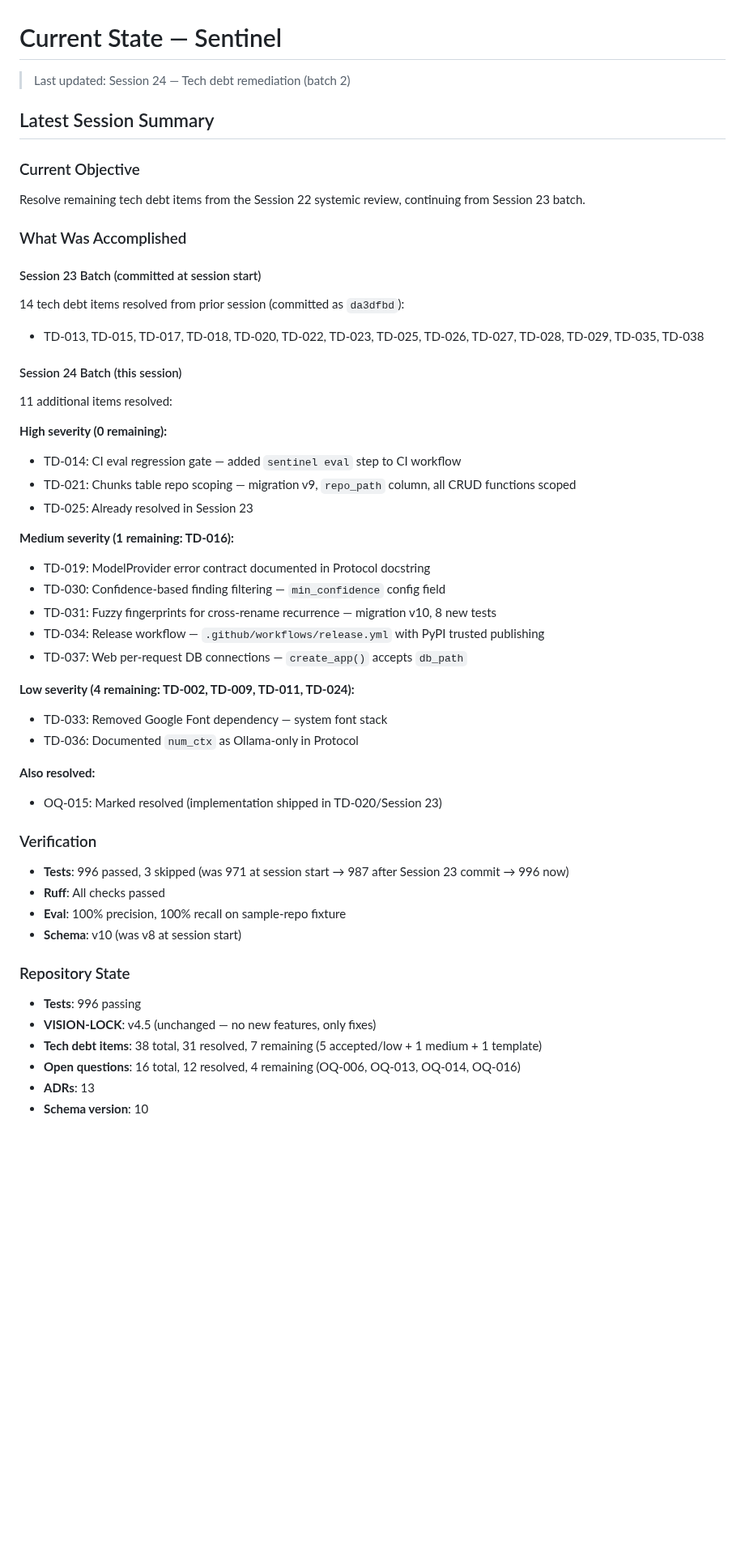
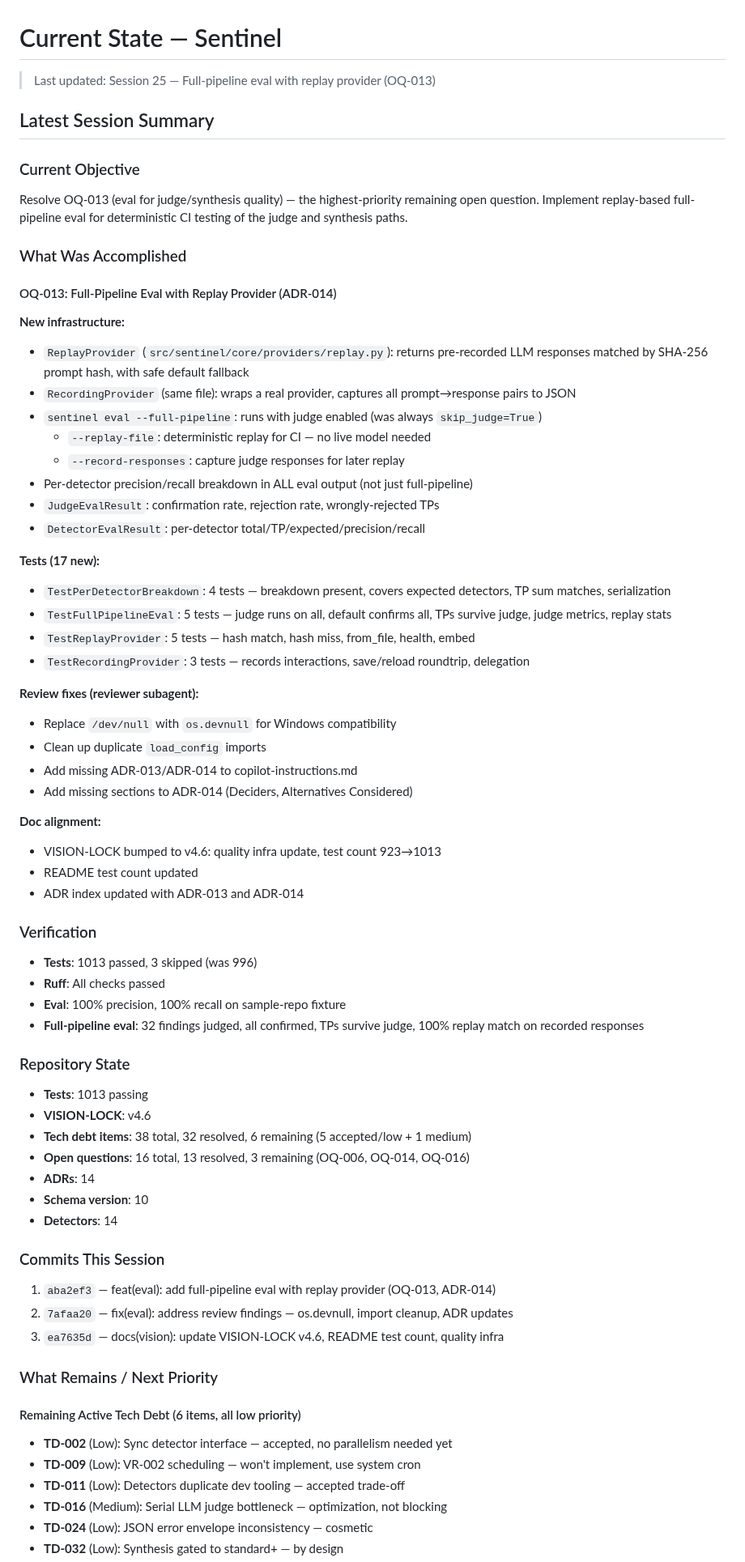
Before and after one commit to jcentner/sentinel, a Markdown page: roadmap/CURRENT-STATE.md, the part around one of its changes. Shown at 81% size. GitHub-like rendering; blank space fills up the shorter version.

Commit message:
docs(roadmap): update CURRENT-STATE.md for Session 25

```diff
--- a/roadmap/CURRENT-STATE.md
+++ b/roadmap/CURRENT-STATE.md
@@ -1,50 +1,70 @@
 # Current State — Sentinel
 
-> Last updated: Session 24 — Tech debt remediation (batch 2)
+> Last updated: Session 25 — Full-pipeline eval with replay provider (OQ-013)
 
 ## Latest Session Summary
 
 ### Current Objective
-Resolve remaining tech debt items from the Session 22 systemic review, continuing from Session 23 batch.
-
-### What Was Accomplished
-
-#### Session 23 Batch (committed at session start)
-14 tech debt items resolved from prior session (committed as `da3dfbd`):
-- TD-013, TD-015, TD-017, TD-018, TD-020, TD-022, TD-023, TD-025, TD-026, TD-027, TD-028, TD-029, TD-035, TD-038
-
-#### Session 24 Batch (this session)
-11 additional items resolved:
-
-**High severity (0 remaining):**
-- TD-014: CI eval regression gate — added `sentinel eval` step to CI workflow
-- TD-021: Chunks table repo scoping — migration v9, `repo_path` column, all CRUD functions scoped
-- TD-025: Already resolved in Session 23
-
-**Medium severity (1 remaining: TD-016):**
-- TD-019: ModelProvider error contract documented in Protocol docstring
-- TD-030: Confidence-based finding filtering — `min_confidence` config field
-- TD-031: Fuzzy fingerprints for cross-rename recurrence — migration v10, 8 new tests
-- TD-034: Release workflow — `.github/workflows/release.yml` with PyPI trusted publishing
-- TD-037: Web per-request DB connections — `create_app()` accepts `db_path`
-
-**Low severity (4 remaining: TD-002, TD-009, TD-011, TD-024):**
-- TD-033: Removed Google Font dependency — system font stack
-- TD-036: Documented `num_ctx` as Ollama-only in Protocol
-
-**Also resolved:**
-- OQ-015: Marked resolved (implementation shipped in TD-020/Session 23)
+Resolve OQ-013 (eval for judge/synthesis quality) — the highest-priority remaining open question. Implement replay-based full-pipeline eval for deterministic CI testing of the judge and synthesis paths.
+
+### What Was Accomplished
+
+#### OQ-013: Full-Pipeline Eval with Replay Provider (ADR-014)
+
+**New infrastructure:**
+- `ReplayProvider` (`src/sentinel/core/providers/replay.py`): returns pre-recorded LLM responses matched by SHA-256 prompt hash, with safe default fallback
+- `RecordingProvider` (same file): wraps a real provider, captures all prompt→response pairs to JSON
+- `sentinel eval --full-pipeline`: runs with judge enabled (was always `skip_judge=True`)
+  - `--replay-file`: deterministic replay for CI — no live model needed
+  - `--record-responses`: capture judge responses for later replay
+- Per-detector precision/recall breakdown in ALL eval output (not just full-pipeline)
+- `JudgeEvalResult`: confirmation rate, rejection rate, wrongly-rejected TPs
+- `DetectorEvalResult`: per-detector total/TP/expected/precision/recall
+
+**Tests (17 new):**
+- `TestPerDetectorBreakdown`: 4 tests — breakdown present, covers expected detectors, TP sum matches, serialization
+- `TestFullPipelineEval`: 5 tests — judge runs on all, default confirms all, TPs survive judge, judge metrics, replay stats
+- `TestReplayProvider`: 5 tests — hash match, hash miss, from_file, health, embed
+- `TestRecordingProvider`: 3 tests — records interactions, save/reload roundtrip, delegation
+
+**Review fixes (reviewer subagent):**
+- Replace `/dev/null` with `os.devnull` for Windows compatibility
+- Clean up duplicate `load_config` imports
+- Add missing ADR-013/ADR-014 to copilot-instructions.md
+- Add missing sections to ADR-014 (Deciders, Alternatives Considered)
+
+**Doc alignment:**
+- VISION-LOCK bumped to v4.6: quality infra update, test count 923→1013
+- README test count updated
+- ADR index updated with ADR-013 and ADR-014
 
 ### Verification
-- **Tests**: 996 passed, 3 skipped (was 971 at session start → 987 after Session 23 commit → 996 now)
+- **Tests**: 1013 passed, 3 skipped (was 996)
 - **Ruff**: All checks passed
 - **Eval**: 100% precision, 100% recall on sample-repo fixture
-- **Schema**: v10 (was v8 at session start)
+- **Full-pipeline eval**: 32 findings judged, all confirmed, TPs survive judge, 100% replay match on recorded responses
 
 ### Repository State
-- **Tests**: 996 passing
-- **VISION-LOCK**: v4.5 (unchanged — no new features, only fixes)
-- **Tech debt items**: 38 total, 31 resolved, 7 remaining (5 accepted/low + 1 medium + 1 template)
-- **Open questions**: 16 total, 12 resolved, 4 remaining (OQ-006, OQ-013, OQ-014, OQ-016)
-- **ADRs**: 13
+- **Tests**: 1013 passing
+- **VISION-LOCK**: v4.6
+- **Tech debt items**: 38 total, 32 resolved, 6 remaining (5 accepted/low + 1 medium)
+- **Open questions**: 16 total, 13 resolved, 3 remaining (OQ-006, OQ-014, OQ-016)
+- **ADRs**: 14
 - **Schema version**: 10
+- **Detectors**: 14
+
+### Commits This Session
+1. `aba2ef3` — feat(eval): add full-pipeline eval with replay provider (OQ-013, ADR-014)
+2. `7afaa20` — fix(eval): address review findings — os.devnull, import cleanup, ADR updates
+3. `ea7635d` — docs(vision): update VISION-LOCK v4.6, README test count, quality infra
+
+### What Remains / Next Priority
+
+#### Remaining Active Tech Debt (6 items, all low priority)
+- **TD-002** (Low): Sync detector interface — accepted, no parallelism needed yet
+- **TD-009** (Low): VR-002 scheduling — won't implement, use system cron
+- **TD-011** (Low): Detectors duplicate dev tooling — accepted trade-off
+- **TD-016** (Medium): Serial LLM judge bottleneck — optimization, not blocking
+- **TD-024** (Low): JSON error envelope inconsistency — cosmetic
+- **TD-032** (Low): Synthesis gated to standard+ — by design
+
```
Also changed, not shown: other parts of roadmap/CURRENT-STATE.md (+14 -0 lines).
